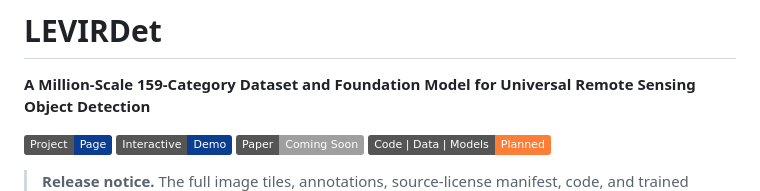
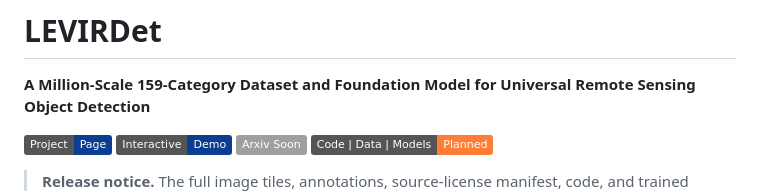
Before and after one commit to QinzheYang/LEVIRDet-release, a Markdown page: README.md, the part around one of its changes. GitHub-like rendering; badges without logos.

```diff
--- a/README.md
+++ b/README.md
@@ -4,7 +4,7 @@
 
 [![Project Page](https://img.shields.io/badge/Project-Page-0b3d91)](https://qinzheyang.github.io/LEVIRDet/)
 [![Interactive Demo](https://img.shields.io/badge/Interactive-Demo-0b3d91)](https://qinzheyang.github.io/LEVIRDet/levir-demo/)
-[![Paper](https://img.shields.io/badge/Paper-Coming%20Soon-lightgrey)](https://arxiv.org/pdf/2606.25312)
+[![Paper](https://img.shields.io/badge/Arxiv%20Soon-lightgrey)](https://arxiv.org/pdf/2606.25312)
 [![Release](https://img.shields.io/badge/Code%20%7C%20Data%20%7C%20Models-Planned-orange)](#release-status)
 
 > **Release notice.** The full image tiles, annotations, source-license
```
Also changed, not shown: other parts of README.md (+2 -2 lines).
